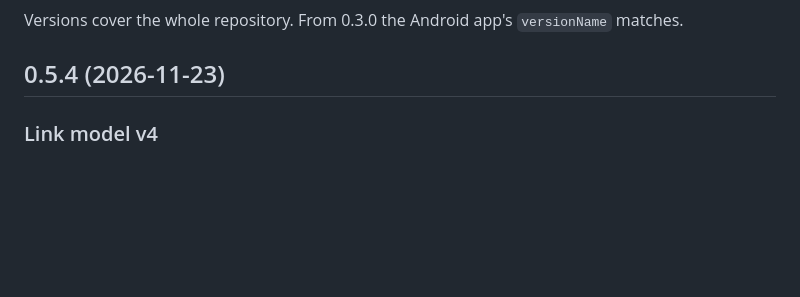
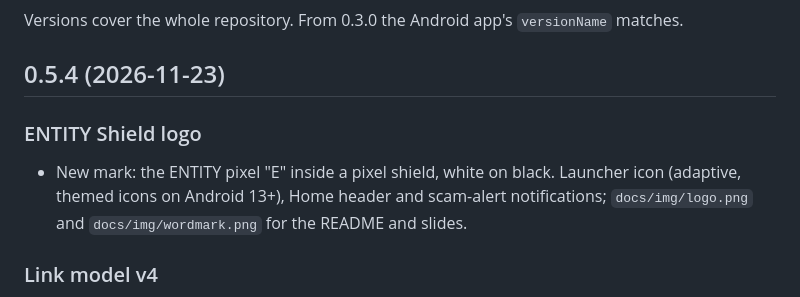
Before and after one commit to kkjjkamal123/ENTITY-Shield, a Markdown page: CHANGELOG.md, the part around the change. GitHub-like rendering; blank space fills up the shorter version.

```diff
--- a/CHANGELOG.md
+++ b/CHANGELOG.md
@@ -3,6 +3,11 @@
 Versions cover the whole repository. From 0.3.0 the Android app's `versionName` matches.
 
 ## 0.5.4 (2026-11-23)
+
+### ENTITY Shield logo
+- New mark: the ENTITY pixel "E" inside a pixel shield, white on black. Launcher icon (adaptive, themed
+  icons on Android 13+), Home header and scam-alert notifications; `docs/img/logo.png` and
+  `docs/img/wordmark.png` for the README and slides.
 
 ### Link model v4
 - 40 more free-hosting, dynamic-DNS and tunnel platforms (duckdns.org, twil.io, cpanel.site, edgeone.app,
```
Also changed, not shown: README.md (+1 -1 lines), docs/img/logo.png, docs/img/wordmark.png (added), 3 other files.
